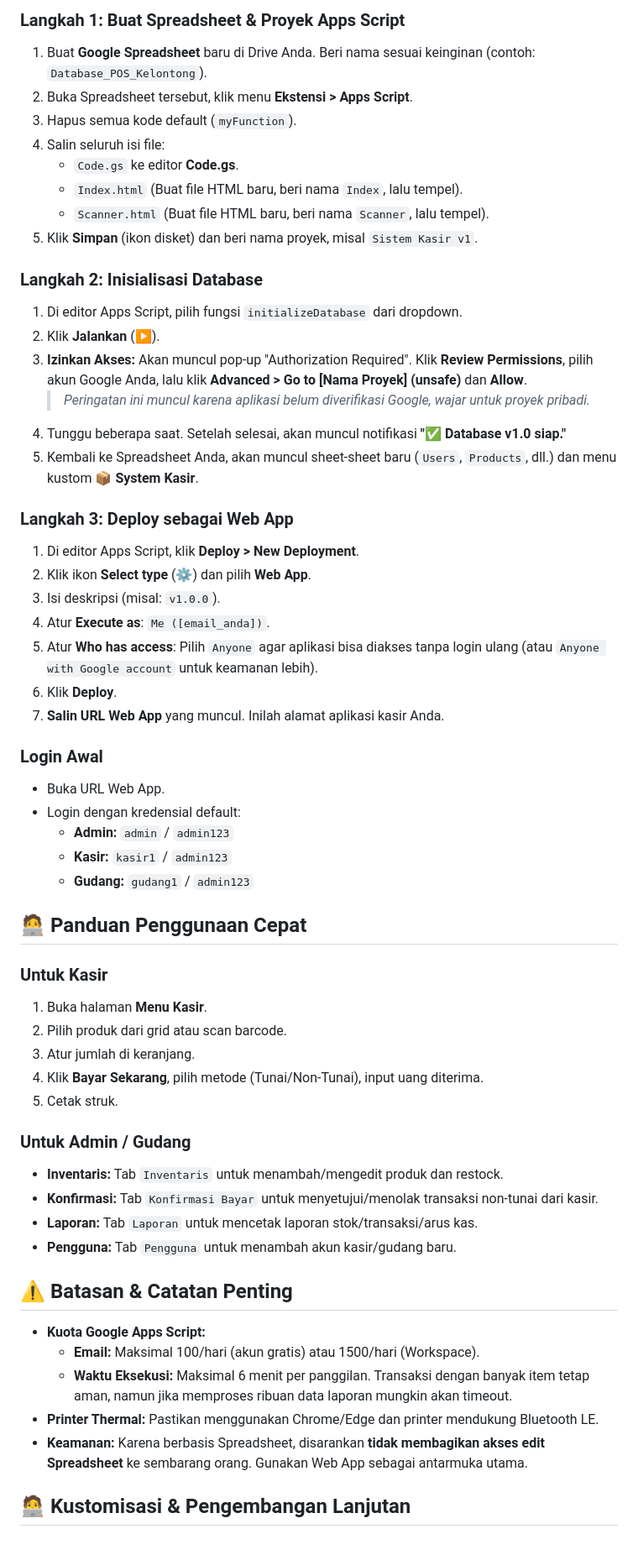
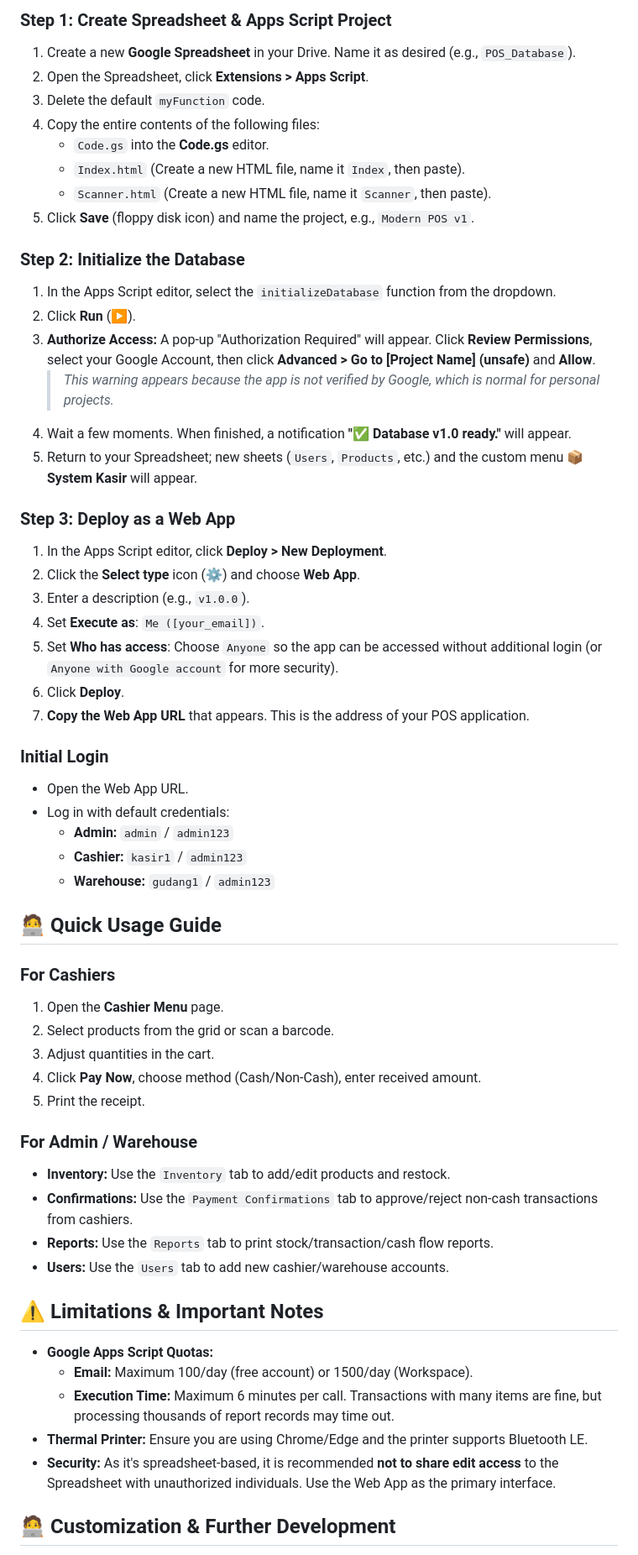
Before and after one commit to ragawardana/google-sheets-pos, a Markdown page: README.md, the part around one of its changes. Shown at 84% size. Drawn GitHub-style.

```diff
--- a/README.md
+++ b/README.md
@@ -61,60 +61,60 @@
 
-### Langkah 1: Buat Spreadsheet & Proyek Apps Script
-1. Buat **Google Spreadsheet** baru di Drive Anda. Beri nama sesuai keinginan (contoh: `Database_POS_Kelontong`).
-2. Buka Spreadsheet tersebut, klik menu **Ekstensi > Apps Script**.
-3. Hapus semua kode default (`myFunction`).
-4. Salin seluruh isi file:
-   - `Code.gs` ke editor **Code.gs**.
-   - `Index.html` (Buat file HTML baru, beri nama `Index`, lalu tempel).
-   - `Scanner.html` (Buat file HTML baru, beri nama `Scanner`, lalu tempel).
-5. Klik **Simpan** (ikon disket) dan beri nama proyek, misal `Sistem Kasir v1`.
+### Step 1: Create Spreadsheet & Apps Script Project
+1. Create a new **Google Spreadsheet** in your Drive. Name it as desired (e.g., `POS_Database`).
+2. Open the Spreadsheet, click **Extensions > Apps Script**.
+3. Delete the default `myFunction` code.
+4. Copy the entire contents of the following files:
+   - `Code.gs` into the **Code.gs** editor.
+   - `Index.html` (Create a new HTML file, name it `Index`, then paste).
+   - `Scanner.html` (Create a new HTML file, name it `Scanner`, then paste).
+5. Click **Save** (floppy disk icon) and name the project, e.g., `Modern POS v1`.
 
-### Langkah 2: Inisialisasi Database
-1. Di editor Apps Script, pilih fungsi `initializeDatabase` dari dropdown.
-2. Klik **Jalankan** (▶️).
-3. **Izinkan Akses:** Akan muncul pop-up "Authorization Required". Klik **Review Permissions**, pilih akun Google Anda, lalu klik **Advanced > Go to [Nama Proyek] (unsafe)** dan **Allow**.
-   > *Peringatan ini muncul karena aplikasi belum diverifikasi Google, wajar untuk proyek pribadi.*
-4. Tunggu beberapa saat. Setelah selesai, akan muncul notifikasi **"✅ Database v1.0 siap."**
-5. Kembali ke Spreadsheet Anda, akan muncul sheet-sheet baru (`Users`, `Products`, dll.) dan menu kustom **📦 System Kasir**.
+### Step 2: Initialize the Database
+1. In the Apps Script editor, select the `initializeDatabase` function from the dropdown.
+2. Click **Run** (▶️).
+3. **Authorize Access:** A pop-up "Authorization Required" will appear. Click **Review Permissions**, select your Google Account, then click **Advanced > Go to [Project Name] (unsafe)** and **Allow**.
+   > *This warning appears because the app is not verified by Google, which is normal for personal projects.*
+4. Wait a few moments. When finished, a notification **"✅ Database v1.0 ready."** will appear.
+5. Return to your Spreadsheet; new sheets (`Users`, `Products`, etc.) and the custom menu **📦 System Kasir** will appear.
 
-### Langkah 3: Deploy sebagai Web App
-1. Di editor Apps Script, klik **Deploy > New Deployment**.
-2. Klik ikon **Select type** (⚙️) dan pilih **Web App**.
-3. Isi deskripsi (misal: `v1.0.0`).
-4. Atur **Execute as**: `Me ([email_anda])`.
-5. Atur **Who has access**: Pilih `Anyone` agar aplikasi bisa diakses tanpa login ulang (atau `Anyone with Google account` untuk keamanan lebih).
-6. Klik **Deploy**.
-7. **Salin URL Web App** yang muncul. Inilah alamat aplikasi kasir Anda.
+### Step 3: Deploy as a Web App
+1. In the Apps Script editor, click **Deploy > New Deployment**.
+2. Click the **Select type** icon (⚙️) and choose **Web App**.
+3. Enter a description (e.g., `v1.0.0`).
+4. Set **Execute as**: `Me ([your_email])`.
+5. Set **Who has access**: Choose `Anyone` so the app can be accessed without additional login (or `Anyone with Google account` for more security).
+6. Click **Deploy**.
+7. **Copy the Web App URL** that appears. This is the address of your POS application.
 
-### Login Awal
-- Buka URL Web App.
-- Login dengan kredensial default:
+### Initial Login
+- Open the Web App URL.
+- Log in with default credentials:
   - **Admin:** `admin` / `admin123`
-  - **Kasir:** `kasir1` / `admin123`
-  - **Gudang:** `gudang1` / `admin123`
+  - **Cashier:** `kasir1` / `admin123`
+  - **Warehouse:** `gudang1` / `admin123`
 
-## 🧑‍💻 Panduan Penggunaan Cepat
+## 🧑‍💻 Quick Usage Guide
 
-### Untuk Kasir
-1. Buka halaman **Menu Kasir**.
-2. Pilih produk dari grid atau scan barcode.
-3. Atur jumlah di keranjang.
-4. Klik **Bayar Sekarang**, pilih metode (Tunai/Non-Tunai), input uang diterima.
-5. Cetak struk.
+### For Cashiers
+1. Open the **Cashier Menu** page.
+2. Select products from the grid or scan a barcode.
+3. Adjust quantities in the cart.
+4. Click **Pay Now**, choose method (Cash/Non-Cash), enter received amount.
+5. Print the receipt.
 
-### Untuk Admin / Gudang
-- **Inventaris:** Tab `Inventaris` untuk menambah/mengedit produk dan restock.
-- **Konfirmasi:** Tab `Konfirmasi Bayar` untuk menyetujui/menolak transaksi non-tunai dari kasir.
-- **Laporan:** Tab `Laporan` untuk mencetak laporan stok/transaksi/arus kas.
-- **Pengguna:** Tab `Pengguna` untuk menambah akun kasir/gudang baru.
+### For Admin / Warehouse
+- **Inventory:** Use the `Inventory` tab to add/edit products and restock.
+- **Confirmations:** Use the `Payment Confirmations` tab to approve/reject non-cash transactions from cashiers.
+- **Reports:** Use the `Reports` tab to print stock/transaction/cash flow reports.
+- **Users:** Use the `Users` tab to add new cashier/warehouse accounts.
 
-## ⚠️ Batasan & Catatan Penting
+## ⚠️ Limitations & Important Notes
 
-- **Kuota Google Apps Script:**
-  - **Email:** Maksimal 100/hari (akun gratis) atau 1500/hari (Workspace).
-  - **Waktu Eksekusi:** Maksimal 6 menit per panggilan. Transaksi dengan banyak item tetap aman, namun jika memproses ribuan data laporan mungkin akan timeout.
-- **Printer Thermal:** Pastikan menggunakan Chrome/Edge dan printer mendukung Bluetooth LE.
-- **Keamanan:** Karena berbasis Spreadsheet, disarankan **tidak membagikan akses edit Spreadsheet** ke sembarang orang. Gunakan Web App sebagai antarmuka utama.
+- **Google Apps Script Quotas:**
+  - **Email:** Maximum 100/day (free account) or 1500/day (Workspace).
+  - **Execution Time:** Maximum 6 minutes per call. Transactions with many items are fine, but processing thousands of report records may time out.
+- **Thermal Printer:** Ensure you are using Chrome/Edge and the printer supports Bluetooth LE.
+- **Security:** As it's spreadsheet-based, it is recommended **not to share edit access** to the Spreadsheet with unauthorized individuals. Use the Web App as the primary interface.
 
-## 🧑‍💻 Kustomisasi & Pengembangan Lanjutan
+## 🧑‍💻 Customization & Further Development
 
```
Also changed, not shown: other parts of README.md (+60 -60 lines).
